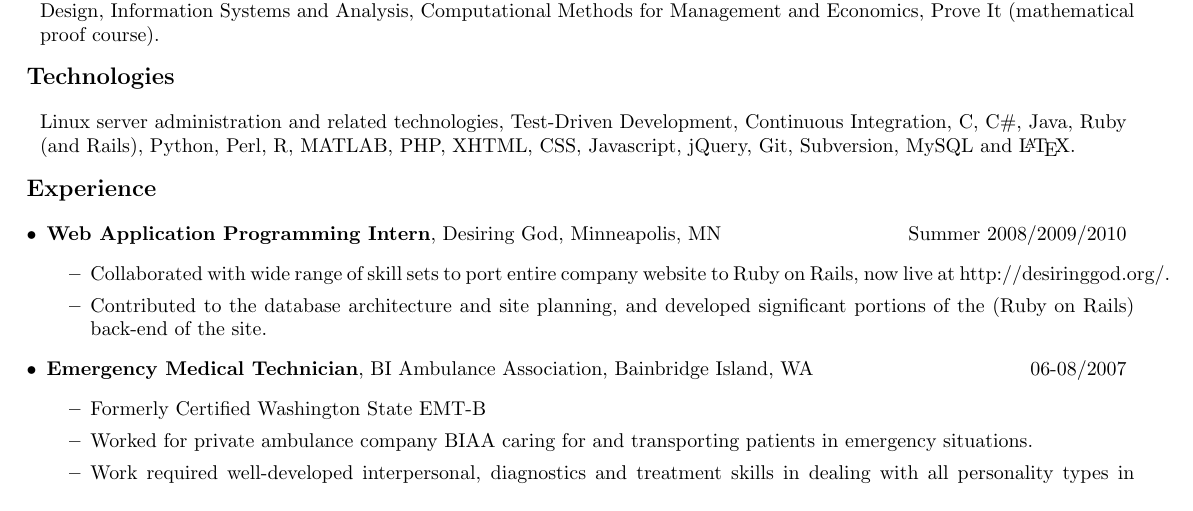
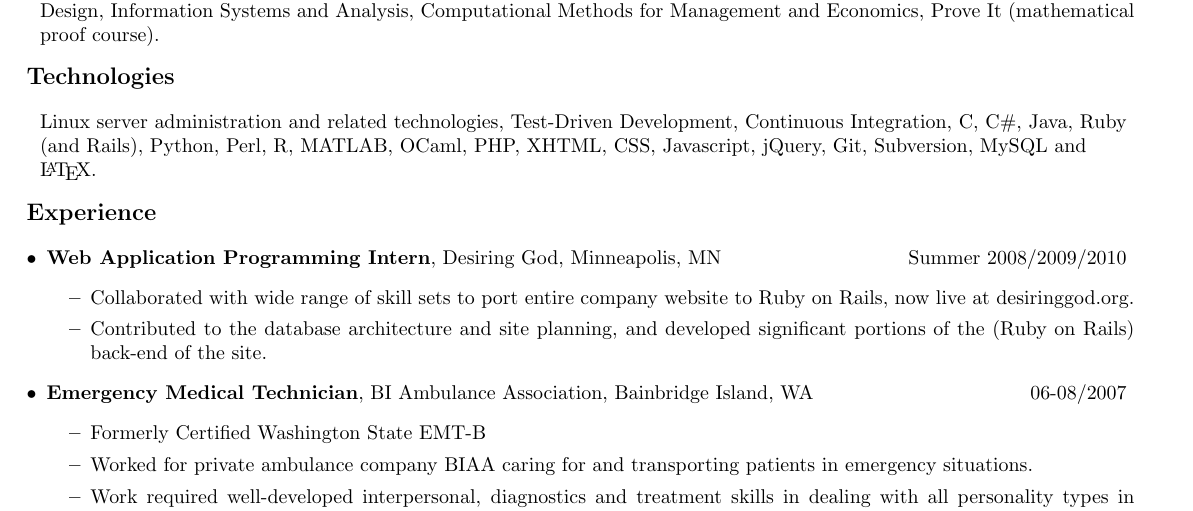
Before and after one commit to danielpcox/CV, a LaTeX CV (CV.tex): part of the page, cut so that both start at the same text. Compiled offline with pdfLaTeX.

Commit message:
added the forgotten OCaml to my list of technologies

```diff
--- a/CV.tex
+++ b/CV.tex
@@ -46,7 +46,7 @@
   \begin{flushleft}
     \addtolength{\leftskip}{.3in}
     Linux server administration and related technologies, Test-Driven Development, Continuous Integration,
-    C, C\#, Java, Ruby (and Rails), Python, Perl, R, MATLAB, PHP, XHTML, CSS, Javascript, jQuery, Git, Subversion, MySQL and \LaTeX.
+    C, C\#, Java, Ruby (and Rails), Python, Perl, R, MATLAB, OCaml, PHP, XHTML, CSS, Javascript, jQuery, Git, Subversion, MySQL and \LaTeX.
   \end{flushleft}
 
   {\large \textbf{Experience}}
@@ -57,7 +57,7 @@
       \textbf{Web Application Programming Intern}, Desiring God, Minneapolis, MN & Summer 2008/2009/2010\\
     \end{tabular*}
     \begin{itemize}
-      \item Collaborated with wide range of skill sets to port entire company website to Ruby on Rails, now live at http://desiringgod.org/.
+      \item Collaborated with wide range of skill sets to port entire company website to Ruby on Rails, now live at desiringgod.org.
       \item Contributed to the database architecture and site planning, and developed significant portions of the (Ruby on Rails) back-end of the site.
     \end{itemize}
 
```
Also changed, not shown: CV.pdf.
